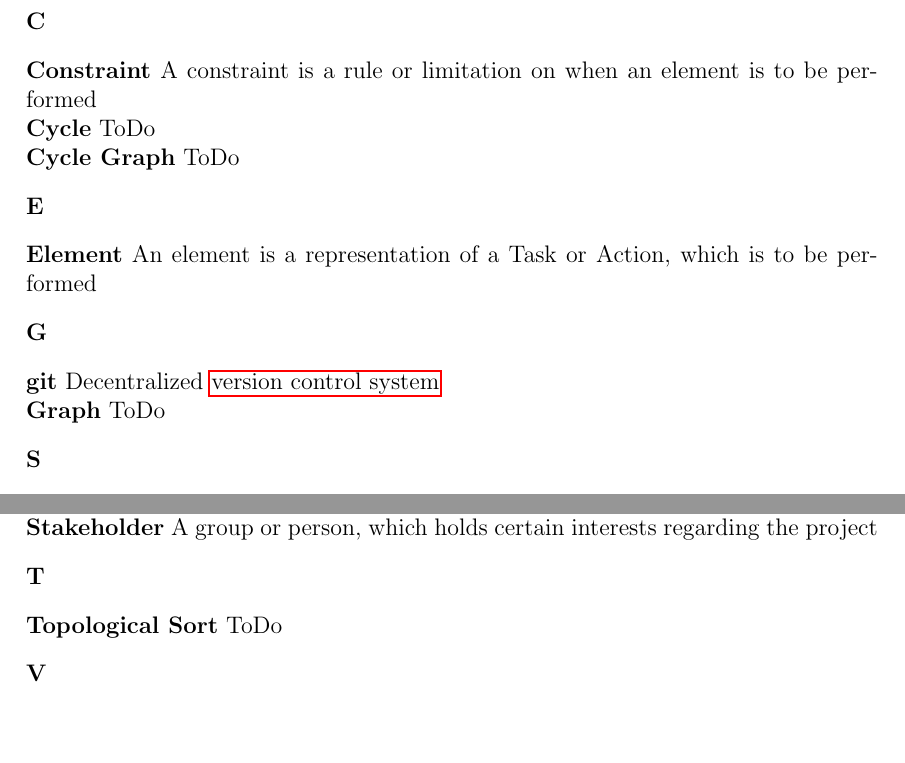
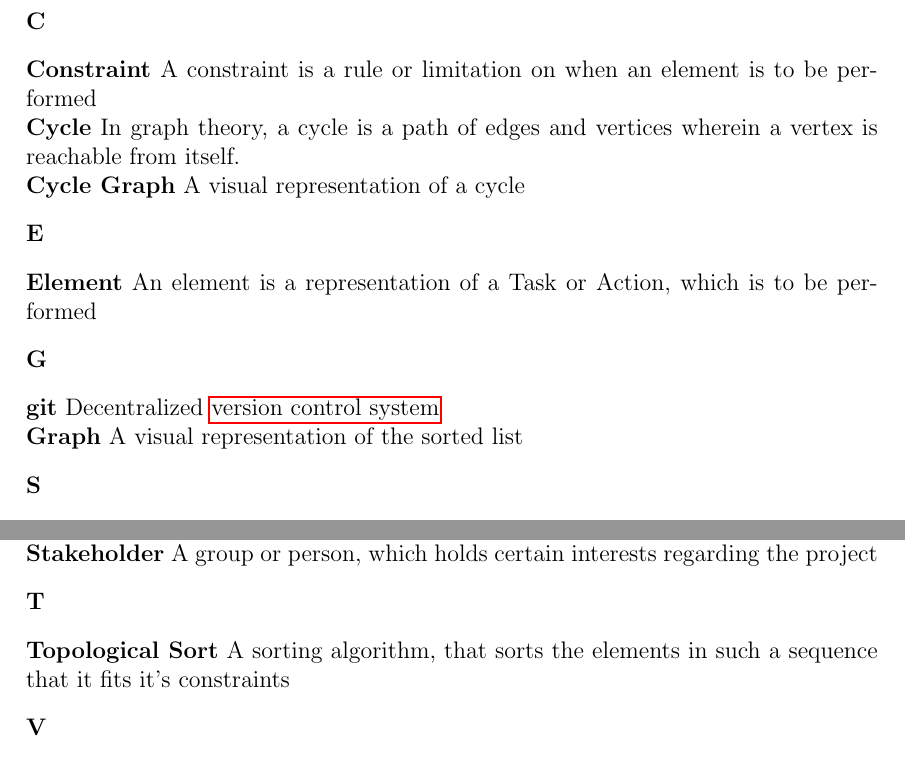
Before and after one commit to XLogosX/SoCon-SRS, a LaTeX document (srs.tex, which reads glossary/glossaries-brief.tex): two parts of page 5 of 15, joined at a grey line, cut so that both start at the same text, the shorter picture padded with empty space. Compiled offline with pdfLaTeX.

Commit message:
added glossary entries for req 5-8

```diff
--- a/glossary/glossaries-brief.tex
+++ b/glossary/glossaries-brief.tex
@@ -4,10 +4,10 @@
 \newglossaryentry{constraint}{name=Constraint,text=constraint,description={A constraint is a rule or limitation on when an element is to be performed}}
 \newglossaryentry{srsg}{name={SRS},description={A document defining the specifications for a Project or Component. Such a document is written for a specific group of relevant stakeholders}}
 \newglossaryentry{stakeholder}{name={Stakeholder},description={A group or person, which holds certain interests regarding the project}}
-\newglossaryentry{graph}{name=Graph,description={ToDo}}
-\newglossaryentry{cycle}{name=Cycle,description={ToDo}}
-\newglossaryentry{cyclegraph}{name=Cycle Graph,description={ToDo}}
-\newglossaryentry{topological sort}{name=Topological Sort,description={ToDo}}
+\newglossaryentry{graph}{name=Graph,description={A visual representation of the sorted list}}
+\newglossaryentry{cycle}{name=Cycle,description={In graph theory, a cycle is a path of edges and vertices wherein a vertex is reachable from itself. }}
+\newglossaryentry{cyclegraph}{name=Cycle Graph,description={A visual representation of a cycle}}
+\newglossaryentry{topological sort}{name=Topological Sort,description={A sorting algorithm, that sorts the elements in such a sequence that it fits it's constraints}}
 \newglossaryentry{solidg}{name=S.O.L.I.D.,description={is a mnemonic acronym for five design principles intended to make software designs more understandable, flexible and maintainable}}
 
 \newglossaryentry{vcsg}{name={Version control system},text={version control system},description={System to persist and track source code changes}}
```
